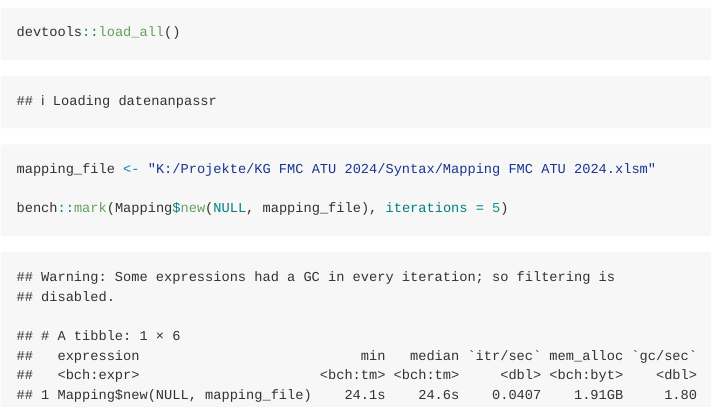
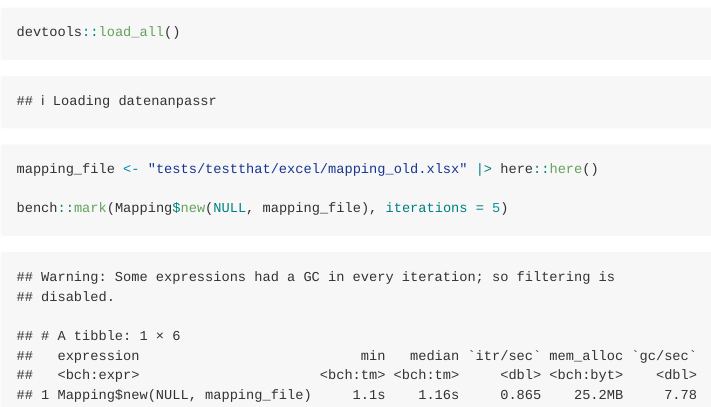
Before and after one commit to urswilke/datadaptor, an R Markdown document (devel/benchmarks/benchmark_read_mapping2.Rmd): the page in a window 1100 px wide, from 130 px down. The pictures show the output file devel/benchmarks/benchmark_read_mapping2.md that the author committed with the source, drawn offline in the style of GitHub.

Commit message:
use mapping file of package

```diff
--- a/devel/benchmarks/benchmark_read_mapping2.Rmd
+++ b/devel/benchmarks/benchmark_read_mapping2.Rmd
@@ -9,7 +9,7 @@ output:
 date()
 devtools::load_all()
 
-mapping_file <- "K:/Projekte/KG FMC ATU 2024/Syntax/Mapping FMC ATU 2024.xlsm"
+mapping_file <- "tests/testthat/excel/mapping_old.xlsx" |> here::here()
 
 bench::mark(Mapping$new(NULL, mapping_file), iterations = 5)
 
```
Also changed, not shown: devel/benchmarks/benchmark_read_mapping2.md.
